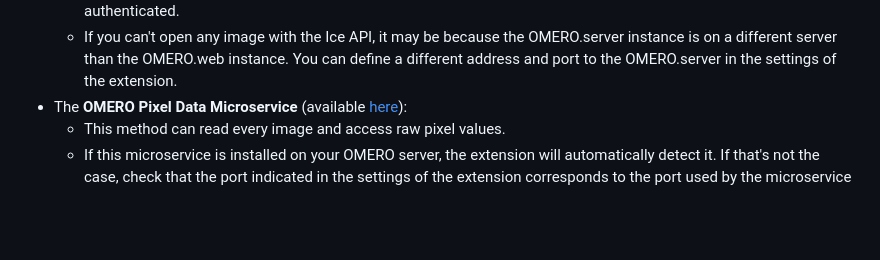
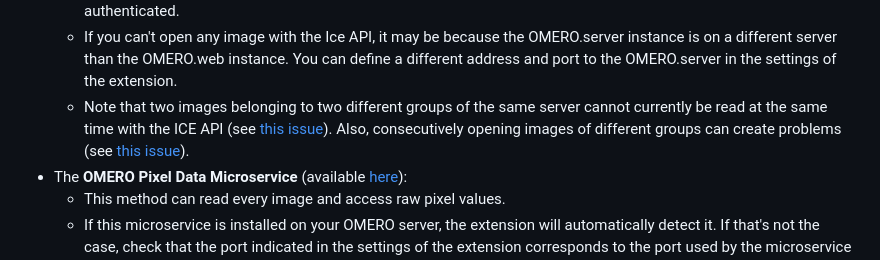
Before and after one commit to qupath/qupath-extension-omero, a Markdown page: README.md, the part around the change. GitHub-like rendering; blank space fills up the shorter version.

```diff
--- a/README.md
+++ b/README.md
@@ -42,6 +42,9 @@ a guest account, you have to be authenticated.
   * If you can't open any image with the Ice API, it may be because the OMERO.server
 instance is on a different server than the OMERO.web instance. You can define a different
 address and port to the OMERO.server in the settings of the extension.
+  * Note that two images belonging to two different groups of the same server cannot
+currently be read at the same time with the ICE API (see [this issue](https://github.com/ome/omero-gateway-java/issues/98)).
+Also, consecutively opening images of different groups can create problems (see [this issue](https://github.com/ome/omero-gateway-java/issues/99)).
 * The **OMERO Pixel Data Microservice** (available [here](https://github.com/glencoesoftware/omero-ms-pixel-buffer)):
   * This method can read every image and access raw pixel values.
   * If this microservice is installed on your OMERO server, the extension will automatically
```
